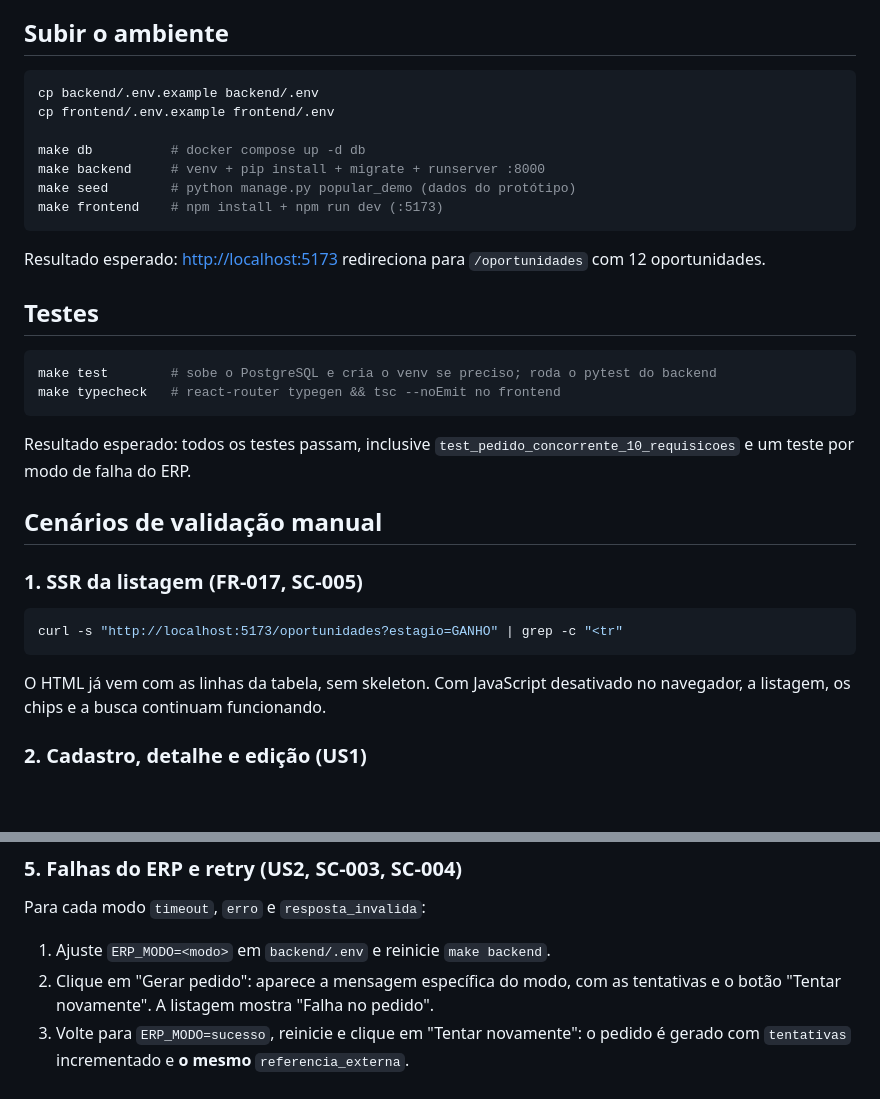
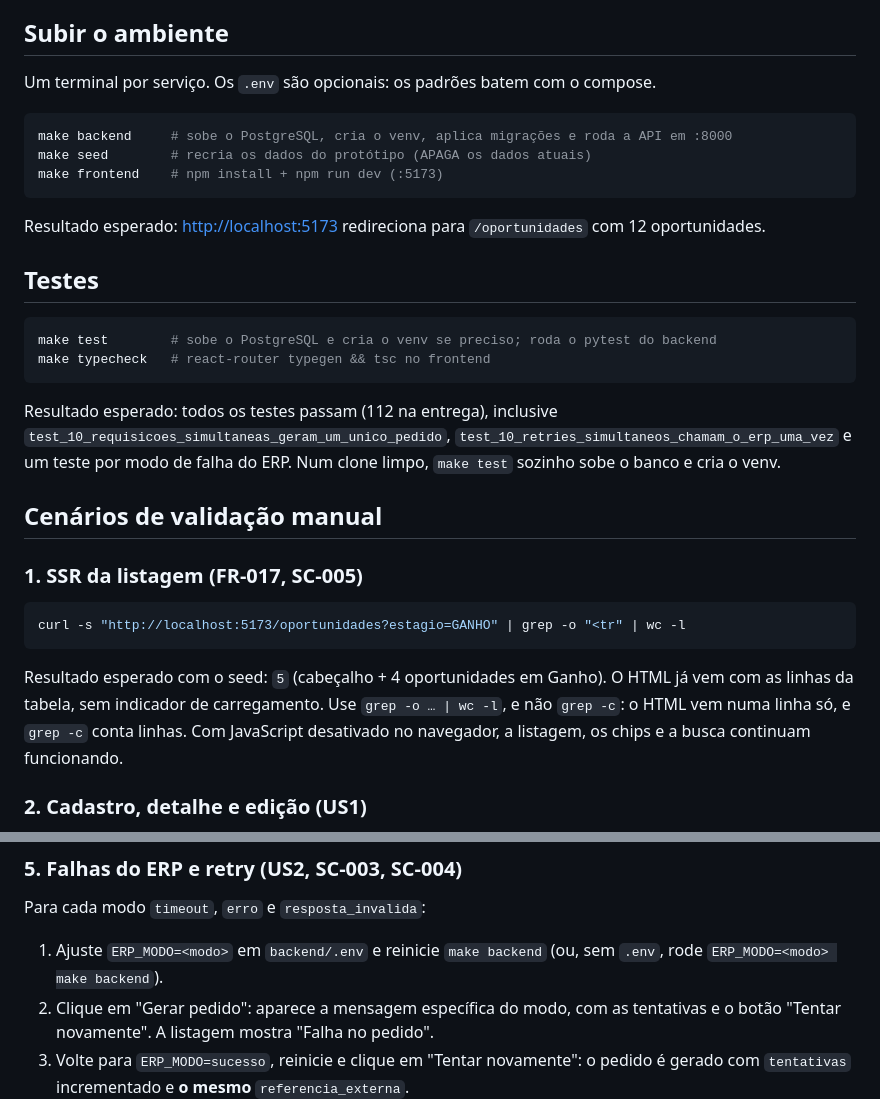
Before and after one commit to LouisCharlles/Pipeline_Comercial_Ozio_Teste, a Markdown page: specs/001-pipeline-comercial-erp/quickstart.md, 2 parts joined by grey strips. Rendered like a GitHub page; blank space fills up the shorter version.

Commit message:
docs(quickstart): update validation steps
Corrige a contagem de linhas do roteiro de SSR (grep -c conta linhas e o HTML vem numa linha só), simplifica a subida do ambiente (make backend já sobe o banco) e atualiza os nomes dos testes de concorrência.

Co-Authored-By: Claude Opus 5.5 <noreply@anthropic.com>

````diff
--- a/specs/001-pipeline-comercial-erp/quickstart.md
+++ b/specs/001-pipeline-comercial-erp/quickstart.md
@@ -12,13 +12,11 @@ payload estão em [contracts/api.md](./contracts/api.md) e as regras em
 
 ## Subir o ambiente
 
+Um terminal por serviço. Os `.env` são opcionais: os padrões batem com o compose.
+
 ```bash
-cp backend/.env.example backend/.env
-cp frontend/.env.example frontend/.env
-
-make db          # docker compose up -d db
-make backend     # venv + pip install + migrate + runserver :8000
-make seed        # python manage.py popular_demo (dados do protótipo)
+make backend     # sobe o PostgreSQL, cria o venv, aplica migrações e roda a API em :8000
+make seed        # recria os dados do protótipo (APAGA os dados atuais)
 make frontend    # npm install + npm run dev (:5173)
 ```
 
@@ -29,21 +27,25 @@ oportunidades.
 
 ```bash
 make test        # sobe o PostgreSQL e cria o venv se preciso; roda o pytest do backend
-make typecheck   # react-router typegen && tsc --noEmit no frontend
+make typecheck   # react-router typegen && tsc no frontend
 ```
 
-Resultado esperado: todos os testes passam, inclusive `test_pedido_concorrente_10_requisicoes` e
-um teste por modo de falha do ERP.
+Resultado esperado: todos os testes passam (112 na entrega), inclusive
+`test_10_requisicoes_simultaneas_geram_um_unico_pedido`,
+`test_10_retries_simultaneos_chamam_o_erp_uma_vez` e um teste por modo de falha do ERP. Num clone
+limpo, `make test` sozinho sobe o banco e cria o venv.
 
 ## Cenários de validação manual
 
 ### 1. SSR da listagem (FR-017, SC-005)
 
 ```bash
-curl -s "http://localhost:5173/oportunidades?estagio=GANHO" | grep -c "<tr"
+curl -s "http://localhost:5173/oportunidades?estagio=GANHO" | grep -o "<tr" | wc -l
 ```
 
-O HTML já vem com as linhas da tabela, sem skeleton. Com JavaScript desativado no navegador, a
+Resultado esperado com o seed: `5` (cabeçalho + 4 oportunidades em Ganho). O HTML já vem com as
+linhas da tabela, sem indicador de carregamento. Use `grep -o … | wc -l`, e não `grep -c`: o
+HTML vem numa linha só, e `grep -c` conta linhas. Com JavaScript desativado no navegador, a
 listagem, os chips e a busca continuam funcionando.
 
 ### 2. Cadastro, detalhe e edição (US1)
@@ -82,7 +84,8 @@ estágios aparece bloqueada.
 
 Para cada modo `timeout`, `erro` e `resposta_invalida`:
 
-1. Ajuste `ERP_MODO=<modo>` em `backend/.env` e reinicie `make backend`.
+1. Ajuste `ERP_MODO=<modo>` em `backend/.env` e reinicie `make backend` (ou, sem `.env`, rode
+   `ERP_MODO=<modo> make backend`).
 2. Clique em "Gerar pedido": aparece a mensagem específica do modo, com as tentativas e o botão
    "Tentar novamente". A listagem mostra "Falha no pedido".
 3. Volte para `ERP_MODO=sucesso`, reinicie e clique em "Tentar novamente": o pedido é gerado com
````
Also changed, not shown: specs/001-pipeline-comercial-erp/tasks.md (+1 -1 lines).
